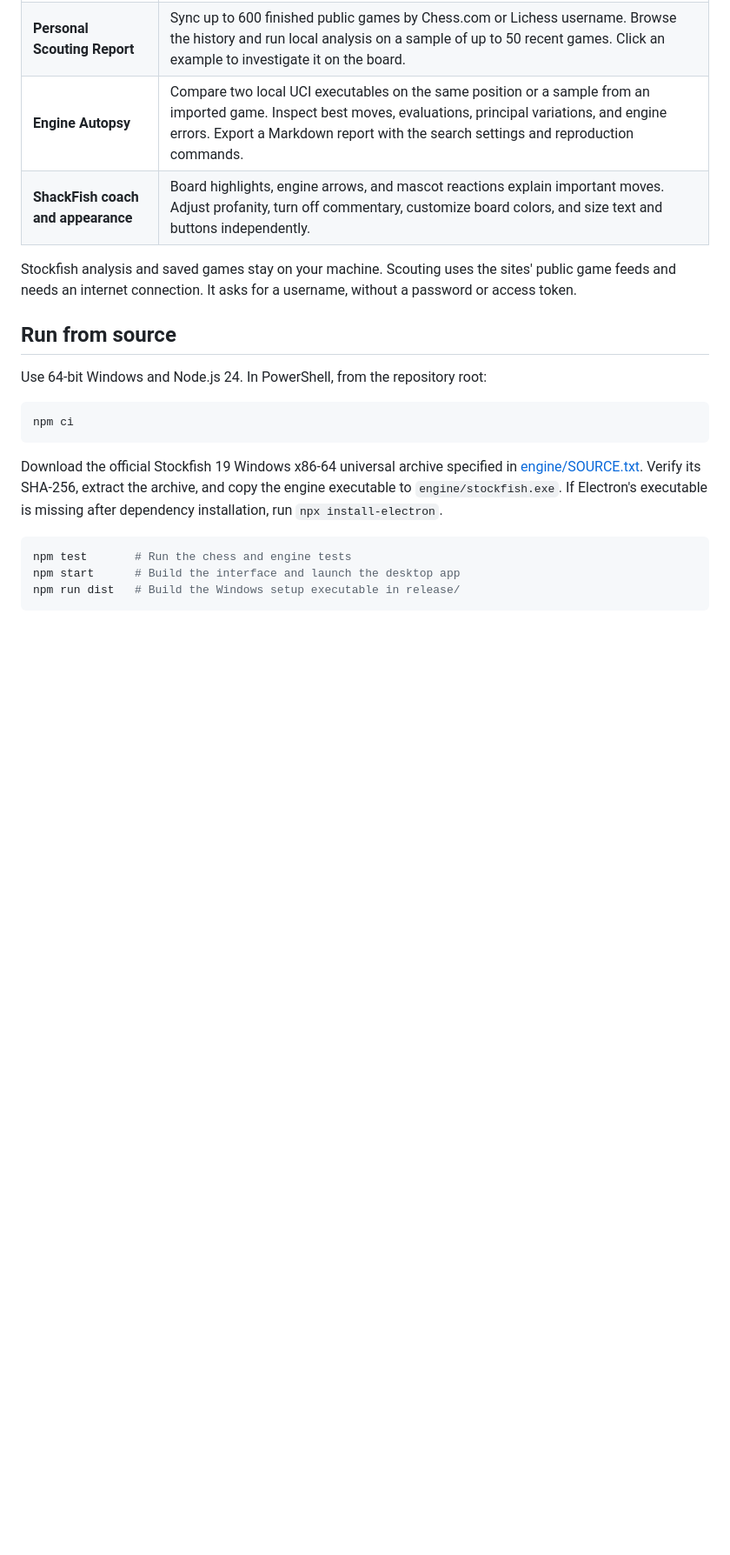
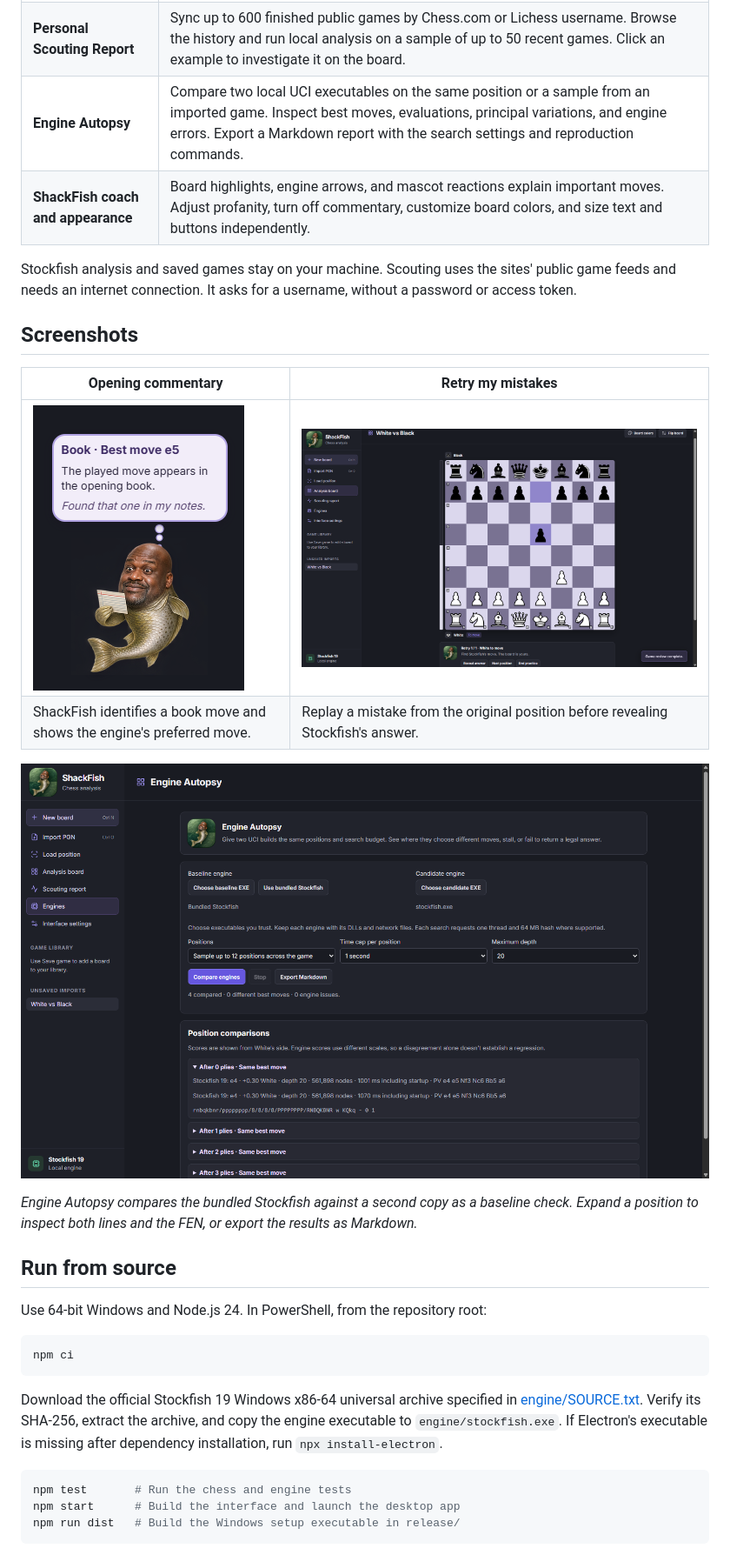
Before and after one commit to Agu303/ShackFish, a Markdown page: README.md, the part around one of its changes. Shown at 87% size. GitHub-like rendering; pictures changed too: docs/images/engine-autopsy.png (added), docs/images/mascot-commentary.png (added), docs/images/retry-mistakes.png (added); blank space fills up the shorter version.

Commit message:
Showcase ShackFish workflows in the README

```diff
--- a/README.md
+++ b/README.md
@@ -16,6 +20,17 @@ ShackFish is a Windows desktop app for reviewing chess games, practicing mistake
 | **ShackFish coach and appearance** | Board highlights, engine arrows, and mascot reactions explain important moves. Adjust profanity, turn off commentary, customize board colors, and size text and buttons independently. |
 
 Stockfish analysis and saved games stay on your machine. Scouting uses the sites' public game feeds and needs an internet connection. It asks for a username, without a password or access token.
+
+## Screenshots
+
+| Opening commentary | Retry my mistakes |
+| --- | --- |
+| ![The ShackFish mascot holding notes beside a thought bubble identifying a book move](docs/images/mascot-commentary.png) | ![The retry board with analysis hidden and a Reveal answer button](docs/images/retry-mistakes.png) |
+| ShackFish identifies a book move and shows the engine's preferred move. | Replay a mistake from the original position before revealing Stockfish's answer. |
+
+![Engine Autopsy comparing two local Stockfish executables with matching search settings](docs/images/engine-autopsy.png)
+
+*Engine Autopsy compares the bundled Stockfish against a second copy as a baseline check. Expand a position to inspect both lines and the FEN, or export the results as Markdown.*
 
 ## Run from source
 
```
Also changed, not shown: other parts of README.md (+4 -0 lines), docs/images/game-review.png (added).
